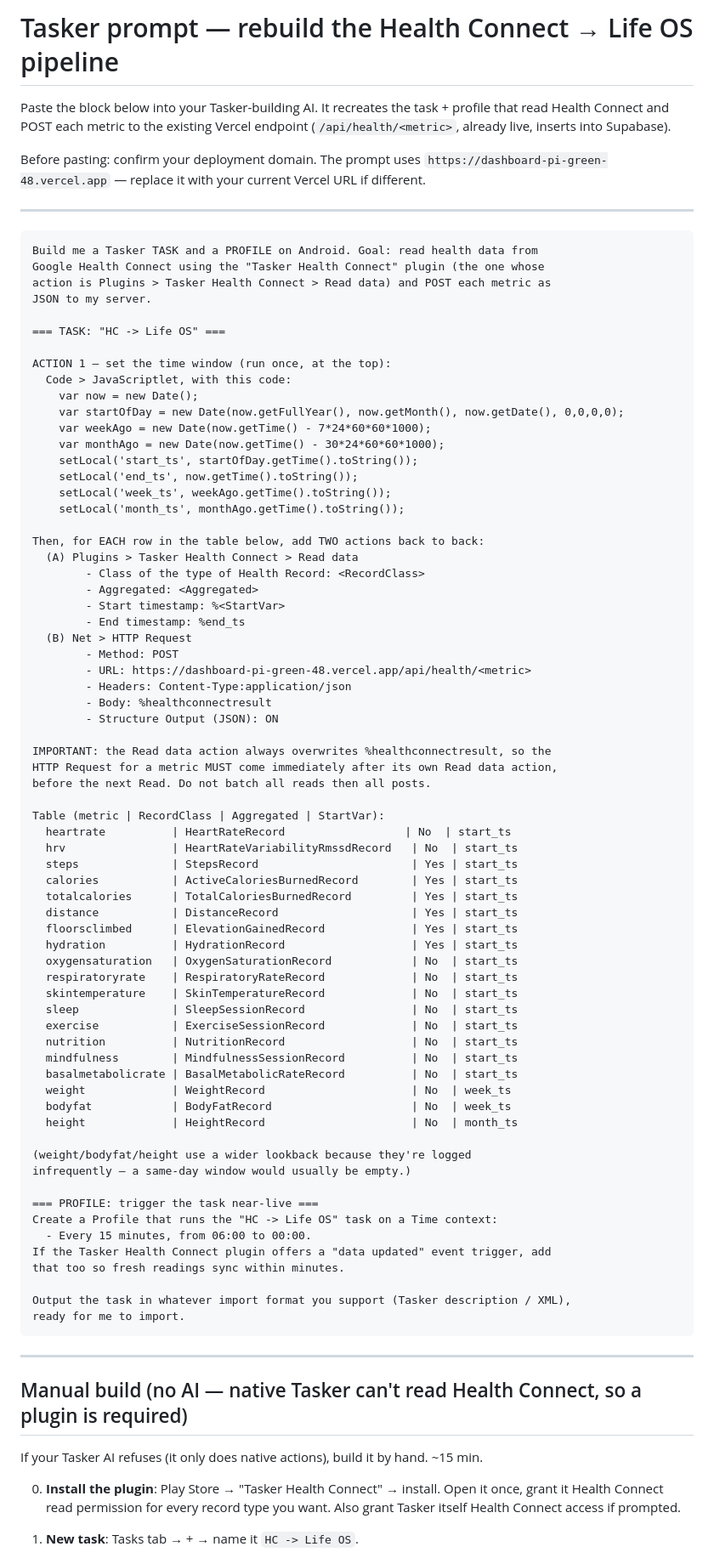
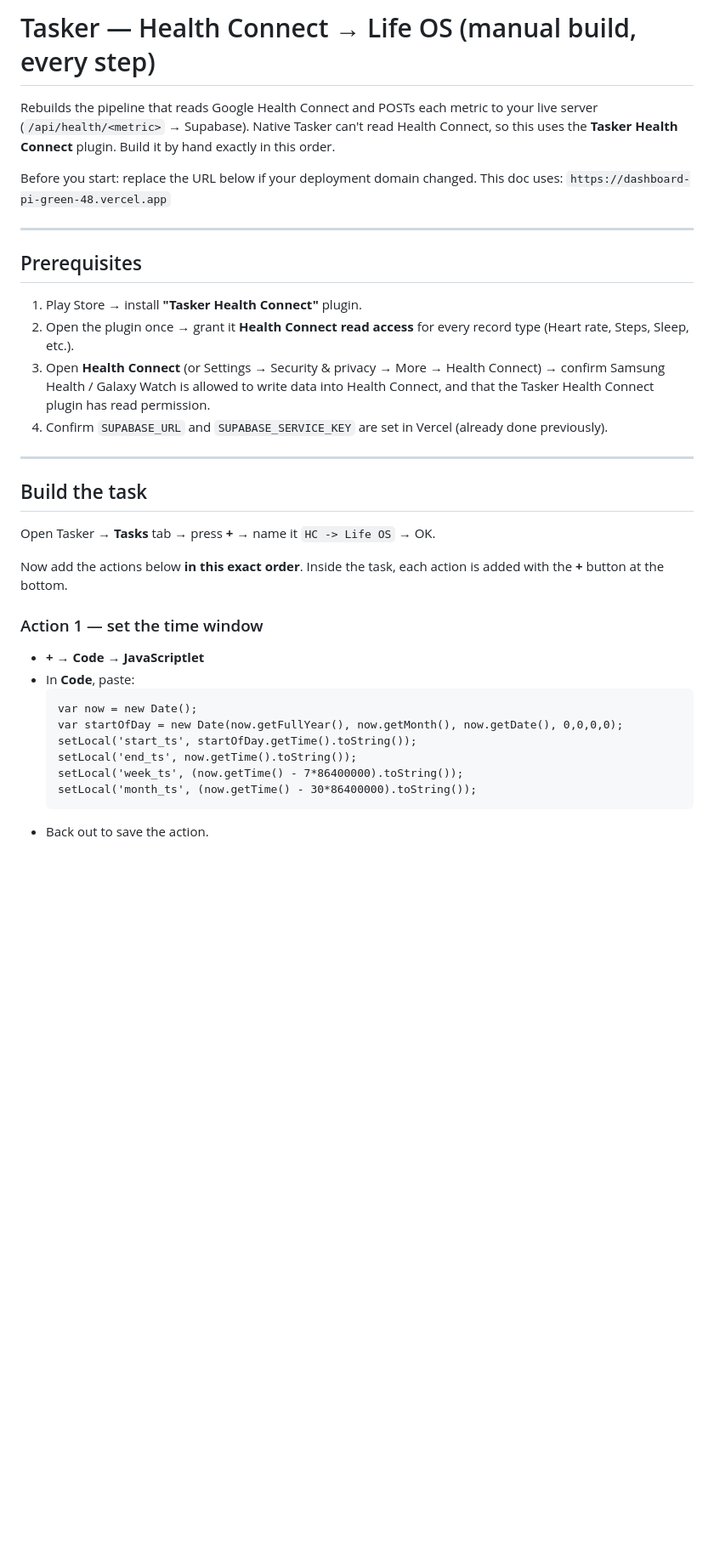
Before and after one commit to Aidenww1/dashboard, a Markdown page: TASKER_HEALTH_PROMPT.md, the part around one of its changes. Shown at 85% size. GitHub-like rendering; blank space fills up the shorter version.

Commit message:
docs: rewrite Tasker doc as fully-enumerated manual steps (all 19 metrics)
Co-Authored-By: Claude Fable 5 <noreply@anthropic.com>

````diff
--- a/TASKER_HEALTH_PROMPT.md
+++ b/TASKER_HEALTH_PROMPT.md
@@ -1,88 +1,36 @@
-# Tasker prompt — rebuild the Health Connect → Life OS pipeline
+# Tasker — Health Connect → Life OS (manual build, every step)
 
-Paste the block below into your Tasker-building AI. It recreates the task + profile that read Health Connect and POST each metric to the existing Vercel endpoint (`/api/health/<metric>`, already live, inserts into Supabase).
+Rebuilds the pipeline that reads Google Health Connect and POSTs each metric to your live server (`/api/health/<metric>` → Supabase). Native Tasker can't read Health Connect, so this uses the **Tasker Health Connect** plugin. Build it by hand exactly in this order.
 
-Before pasting: confirm your deployment domain. The prompt uses `https://dashboard-pi-green-48.vercel.app` — replace it with your current Vercel URL if different.
+Before you start: replace the URL below if your deployment domain changed. This doc uses:
+`https://dashboard-pi-green-48.vercel.app`
 
 ---
 
-```
-Build me a Tasker TASK and a PROFILE on Android. Goal: read health data from
-Google Health Connect using the "Tasker Health Connect" plugin (the one whose
-action is Plugins > Tasker Health Connect > Read data) and POST each metric as
-JSON to my server.
-
-=== TASK: "HC -> Life OS" ===
-
-ACTION 1 — set the time window (run once, at the top):
-  Code > JavaScriptlet, with this code:
-    var now = new Date();
-    var startOfDay = new Date(now.getFullYear(), now.getMonth(), now.getDate(), 0,0,0,0);
-    var weekAgo = new Date(now.getTime() - 7*24*60*60*1000);
-    var monthAgo = new Date(now.getTime() - 30*24*60*60*1000);
-    setLocal('start_ts', startOfDay.getTime().toString());
-    setLocal('end_ts', now.getTime().toString());
-    setLocal('week_ts', weekAgo.getTime().toString());
-    setLocal('month_ts', monthAgo.getTime().toString());
-
-Then, for EACH row in the table below, add TWO actions back to back:
-  (A) Plugins > Tasker Health Connect > Read data
-        - Class of the type of Health Record: <RecordClass>
-        - Aggregated: <Aggregated>
-        - Start timestamp: %<StartVar>
-        - End timestamp: %end_ts
-  (B) Net > HTTP Request
-        - Method: POST
-        - URL: https://dashboard-pi-green-48.vercel.app/api/health/<metric>
-        - Headers: Content-Type:application/json
-        - Body: %healthconnectresult
-        - Structure Output (JSON): ON
-
-IMPORTANT: the Read data action always overwrites %healthconnectresult, so the
-HTTP Request for a metric MUST come immediately after its own Read data action,
-before the next Read. Do not batch all reads then all posts.
-
-Table (metric | RecordClass | Aggregated | StartVar):
-  heartrate          | HeartRateRecord                  | No  | start_ts
-  hrv                | HeartRateVariabilityRmssdRecord   | No  | start_ts
-  steps              | StepsRecord                       | Yes | start_ts
-  calories           | ActiveCaloriesBurnedRecord        | Yes | start_ts
-  totalcalories      | TotalCaloriesBurnedRecord         | Yes | start_ts
-  distance           | DistanceRecord                    | Yes | start_ts
-  floorsclimbed      | ElevationGainedRecord             | Yes | start_ts
-  hydration          | HydrationRecord                   | Yes | start_ts
-  oxygensaturation   | OxygenSaturationRecord            | No  | start_ts
-  respiratoryrate    | RespiratoryRateRecord             | No  | start_ts
-  skintemperature    | SkinTemperatureRecord             | No  | start_ts
-  sleep              | SleepSessionRecord                | No  | start_ts
-  exercise           | ExerciseSessionRecord             | No  | start_ts
-  nutrition          | NutritionRecord                   | No  | start_ts
-  mindfulness        | MindfulnessSessionRecord          | No  | start_ts
-  basalmetabolicrate | BasalMetabolicRateRecord          | No  | start_ts
-  weight             | WeightRecord                      | No  | week_ts
-  bodyfat            | BodyFatRecord                     | No  | week_ts
-  height             | HeightRecord                      | No  | month_ts
-
-(weight/bodyfat/height use a wider lookback because they're logged
-infrequently — a same-day window would usually be empty.)
-
-=== PROFILE: trigger the task near-live ===
-Create a Profile that runs the "HC -> Life OS" task on a Time context:
-  - Every 15 minutes, from 06:00 to 00:00.
-If the Tasker Health Connect plugin offers a "data updated" event trigger, add
-that too so fresh readings sync within minutes.
-
-Output the task in whatever import format you support (Tasker description / XML),
-ready for me to import.
-```
+## Prerequisites
+1. Play Store → install **"Tasker Health Connect"** plugin.
+2. Open the plugin once → grant it **Health Connect read access** for every record type (Heart rate, Steps, Sleep, etc.).
+3. Open **Health Connect** (or Settings → Security & privacy → More → Health Connect) → confirm Samsung Health / Galaxy Watch is allowed to write data into Health Connect, and that the Tasker Health Connect plugin has read permission.
+4. Confirm `SUPABASE_URL` and `SUPABASE_SERVICE_KEY` are set in Vercel (already done previously).
 
 ---
 
-## Manual build (no AI — native Tasker can't read Health Connect, so a plugin is required)
+## Build the task
 
-If your Tasker AI refuses (it only does native actions), build it by hand. ~15 min.
+Open Tasker → **Tasks** tab → press **+** → name it `HC -> Life OS` → OK.
 
-0. **Install the plugin**: Play Store → "Tasker Health Connect" → install. Open it once, grant it Health Connect read permission for every record type you want. Also grant Tasker itself Health Connect access if prompted.
+Now add the actions below **in this exact order**. Inside the task, each action is added with the **+** button at the bottom.
 
-1. **New task**: Tasks tab → + → name it `HC -> Life OS`.
+### Action 1 — set the time window
+- **+** → **Code** → **JavaScriptlet**
+- In **Code**, paste:
+  ```
+  var now = new Date();
+  var startOfDay = new Date(now.getFullYear(), now.getMonth(), now.getDate(), 0,0,0,0);
+  setLocal('start_ts', startOfDay.getTime().toString());
+  setLocal('end_ts', now.getTime().toString());
+  setLocal('week_ts', (now.getTime() - 7*86400000).toString());
+  setLocal('month_ts', (now.getTime() - 30*86400000).toString());
+  ```
+- Back out to save the action.
 
````
Also changed, not shown: other parts of TASKER_HEALTH_PROMPT.md (+107 -20 lines).
